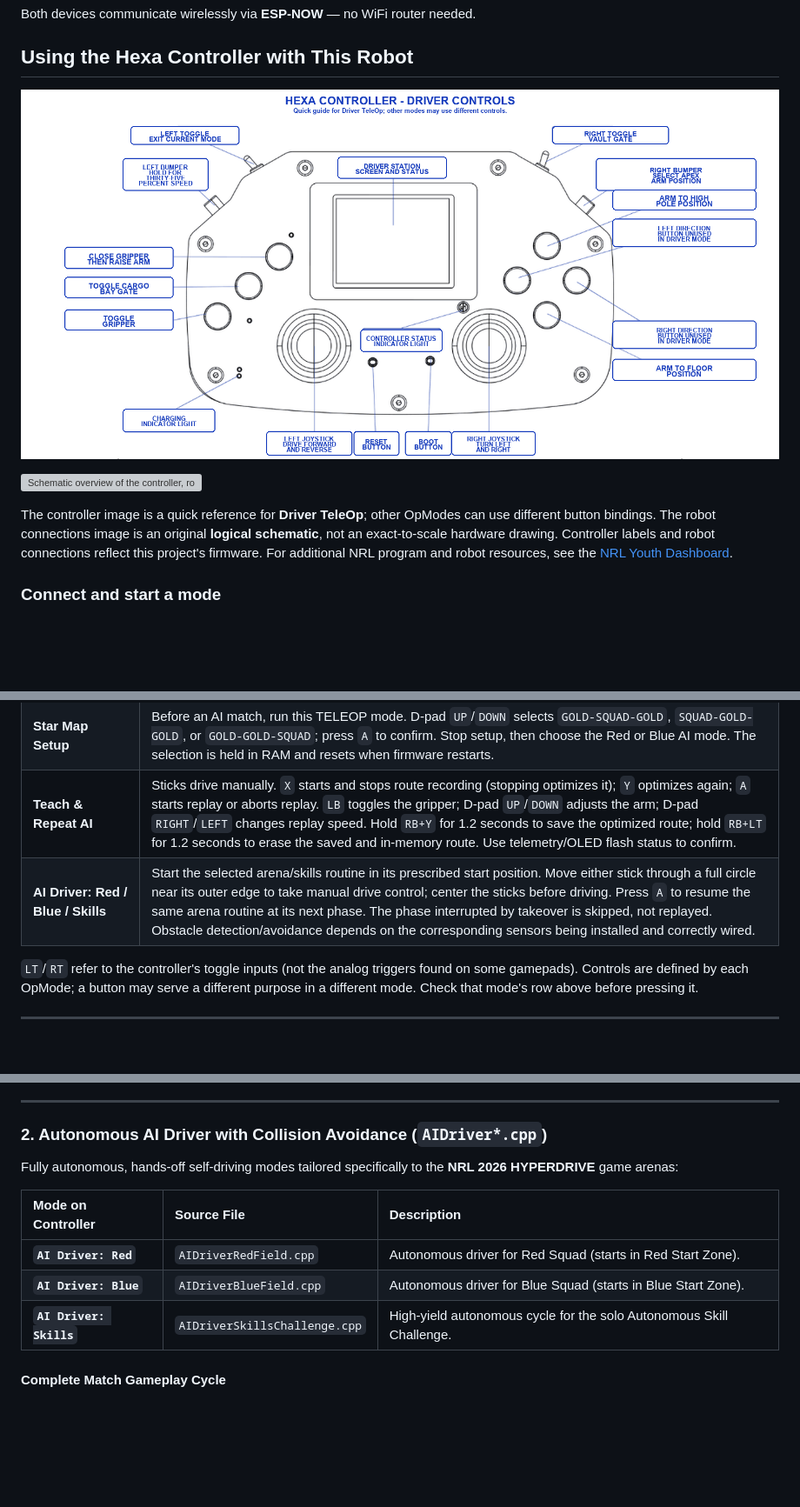
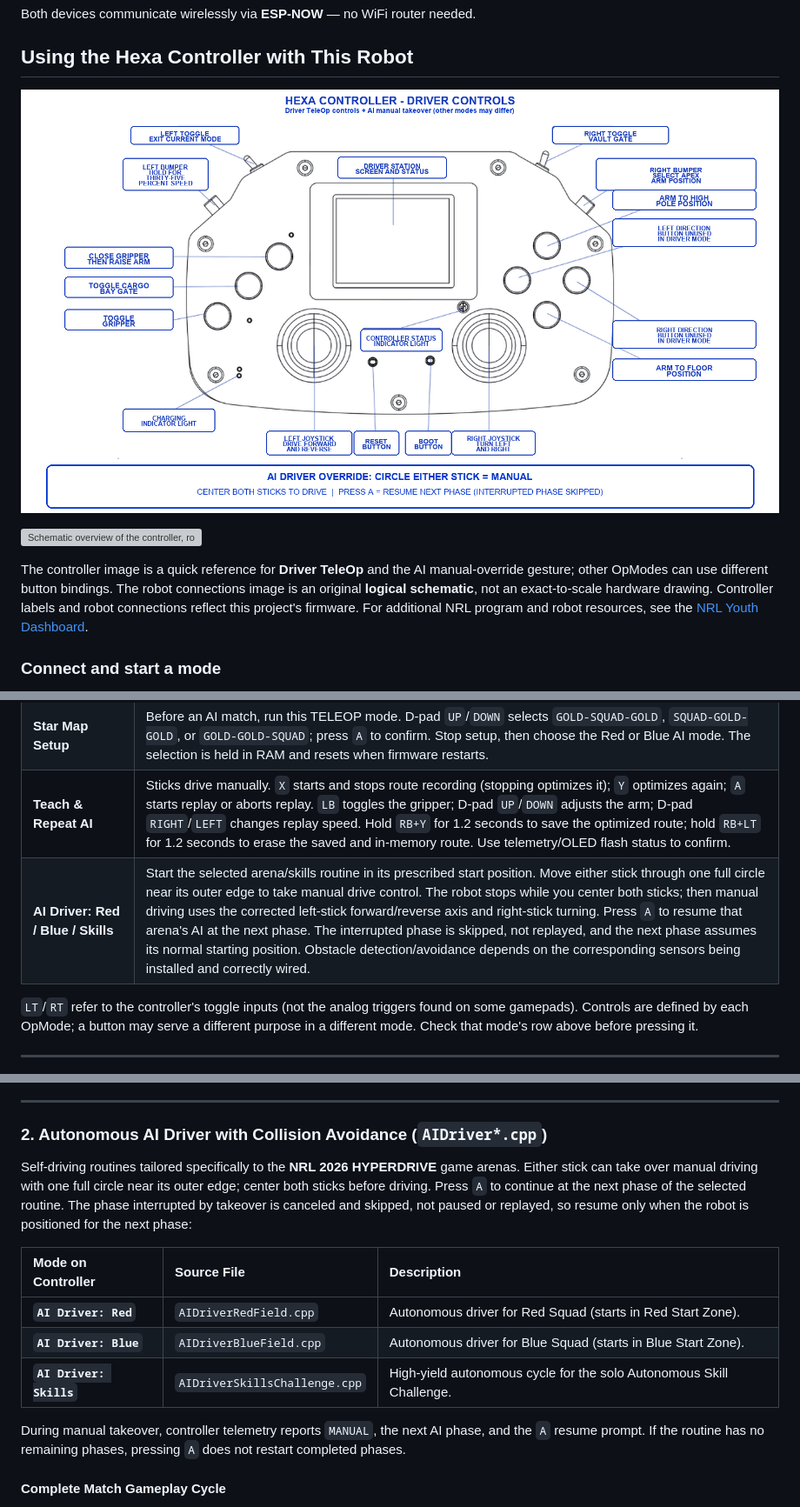
Before and after one commit to temp205103-hacker/NRL-coding-robo, a Markdown page: README.md, 3 parts joined by grey strips. Shown at 87% size. Rendered like a GitHub page; pictures changed too: docs/images/hexa-controller-controls.png; blank space fills up the shorter version; grey boxes are pictures that could not be loaded.

Commit message:
Document AI manual takeover controls
Co-authored-by: Copilot <223556219+Copilot@users.noreply.github.com>

```diff
--- a/README.md
+++ b/README.md
@@ -424,10 +424,10 @@ Both devices communicate wirelessly via **ESP-NOW** — no WiFi router needed.
 
 ![Schematic overview of the controller, robot hub, drive, mechanisms, and sensors](docs/images/robot-system-overview.svg)
 
-The controller image is a quick reference for **Driver TeleOp**; other OpModes can use different
-button bindings. The robot connections image is an original **logical schematic**, not an
-exact-to-scale hardware drawing. Controller labels and robot connections reflect this project's
-firmware. For additional NRL program and robot resources, see the
+The controller image is a quick reference for **Driver TeleOp** and the AI manual-override gesture;
+other OpModes can use different button bindings. The robot connections image is an original
+**logical schematic**, not an exact-to-scale hardware drawing. Controller labels and robot
+connections reflect this project's firmware. For additional NRL program and robot resources, see the
 [NRL Youth Dashboard](https://nrlportal.theinnovationstory.com/#/youth-dashboard).
 
 ### Connect and start a mode
@@ -457,7 +457,7 @@ robot OLED.
 | **Calibration Tool** | From its menu: `X` starts the 5-second odometry test, `A` selects arm sweep, `Y` gripper, `RB` Cargo Bay, `LB` Vault gate, and `RT` balance/IMU test. During servo tests, D-pad `UP`/`DOWN` changes by 5 degrees and `RIGHT`/`LEFT` fine-tunes by 1 degree. `LT` returns to the calibration menu. Measure physical travel and update `RobotCalibration.h` on the computer; then rebuild and upload. |
 | **Star Map Setup** | Before an AI match, run this TELEOP mode. D-pad `UP`/`DOWN` selects `GOLD-SQUAD-GOLD`, `SQUAD-GOLD-GOLD`, or `GOLD-GOLD-SQUAD`; press `A` to confirm. Stop setup, then choose the Red or Blue AI mode. The selection is held in RAM and resets when firmware restarts. |
 | **Teach & Repeat AI** | Sticks drive manually. `X` starts and stops route recording (stopping optimizes it); `Y` optimizes again; `A` starts replay or aborts replay. `LB` toggles the gripper; D-pad `UP`/`DOWN` adjusts the arm; D-pad `RIGHT`/`LEFT` changes replay speed. Hold `RB+Y` for 1.2 seconds to save the optimized route; hold `RB+LT` for 1.2 seconds to erase the saved and in-memory route. Use telemetry/OLED flash status to confirm. |
-| **AI Driver: Red / Blue / Skills** | Start the selected arena/skills routine in its prescribed start position. Move either stick through a full circle near its outer edge to take manual drive control; center the sticks before driving. Press `A` to resume the same arena routine at its next phase. The phase interrupted by takeover is skipped, not replayed. Obstacle detection/avoidance depends on the corresponding sensors being installed and correctly wired. |
+| **AI Driver: Red / Blue / Skills** | Start the selected arena/skills routine in its prescribed start position. Move either stick through one full circle near its outer edge to take manual drive control. The robot stops while you center both sticks; then manual driving uses the corrected left-stick forward/reverse axis and right-stick turning. Press `A` to resume that arena's AI at the next phase. The interrupted phase is skipped, not replayed, and the next phase assumes its normal starting position. Obstacle detection/avoidance depends on the corresponding sensors being installed and correctly wired. |
 
 `LT`/`RT` refer to the controller's toggle inputs (not the analog triggers found on some
 gamepads). Controls are defined by each OpMode; a button may serve a different purpose in a
@@ -700,13 +700,17 @@ Teach & Repeat loads a validated saved trajectory during INIT. The OLED reports
 ---
 
 ### 2. Autonomous AI Driver with Collision Avoidance (`AIDriver*.cpp`)
-Fully autonomous, hands-off self-driving modes tailored specifically to the **NRL 2026 HYPERDRIVE** game arenas:
+Self-driving routines tailored specifically to the **NRL 2026 HYPERDRIVE** game arenas. Either stick can take over manual driving with one full circle near its outer edge; center both sticks before driving. Press `A` to continue at the next phase of the selected routine. The phase interrupted by takeover is canceled and skipped, not paused or replayed, so resume only when the robot is positioned for the next phase:
 
 | Mode on Controller | Source File | Description |
 | :--- | :--- | :--- |
 | **`AI Driver: Red`** | `AIDriverRedField.cpp` | Autonomous driver for Red Squad (starts in Red Start Zone). |
 | **`AI Driver: Blue`** | `AIDriverBlueField.cpp` | Autonomous driver for Blue Squad (starts in Blue Start Zone). |
 | **`AI Driver: Skills`** | `AIDriverSkillsChallenge.cpp` | High-yield autonomous cycle for the solo Autonomous Skill Challenge. |
+
+During manual takeover, controller telemetry reports `MANUAL`, the next AI phase, and the `A`
+resume prompt. If the routine has no remaining phases, pressing `A` does not restart completed
+phases.
 
 #### Complete Match Gameplay Cycle
 1. **Spike Mark & High Pole Scoring:** Drives to pre-placed Spike Marks, intakes Core, and stacks onto the High Pole (130 mm height, **+3 pts**).
```
Also changed, not shown: other parts of README.md (+1 -1 lines).
